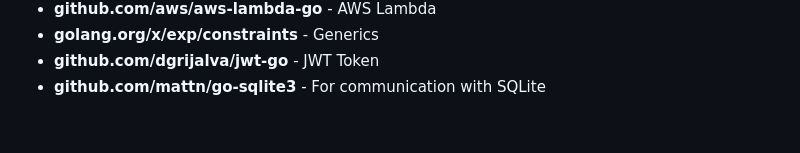
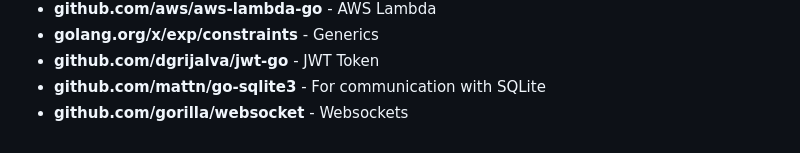
Before and after one commit to DevopsGuyXD/Go, a Markdown page: Readme.md, the part around the change. Rendered like a GitHub page.

```diff
--- a/Readme.md
+++ b/Readme.md
@@ -131,4 +131,5 @@
 	<li><b>golang.org/x/exp/constraints</b> - Generics</li>
 	<li><b>github.com/dgrijalva/jwt-go</b> - JWT Token</li>
 	<li><b>github.com/mattn/go-sqlite3</b> - For communication with SQLite</li>
+	<li><b>github.com/gorilla/websocket</b> - Websockets</li>
 </ul>
```
